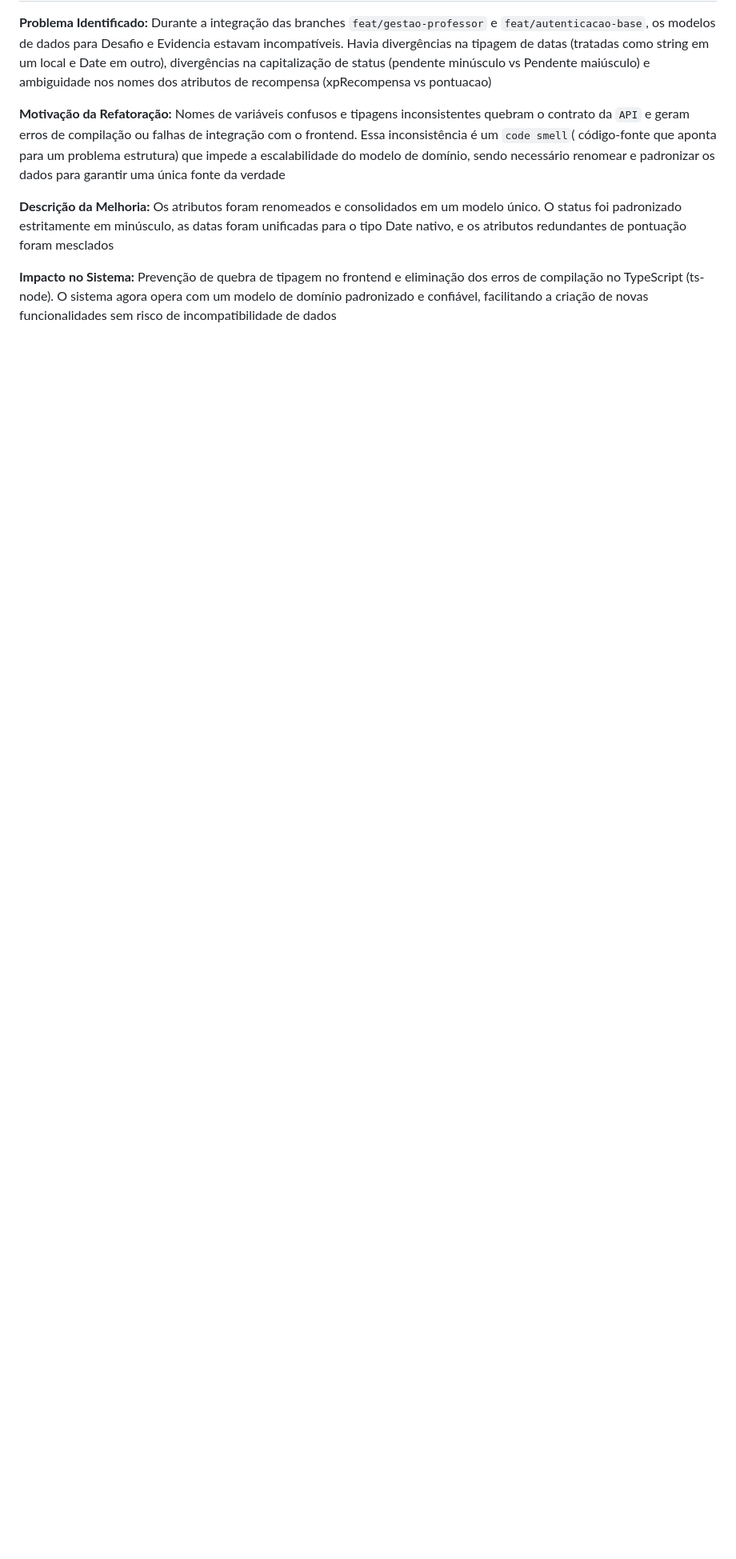
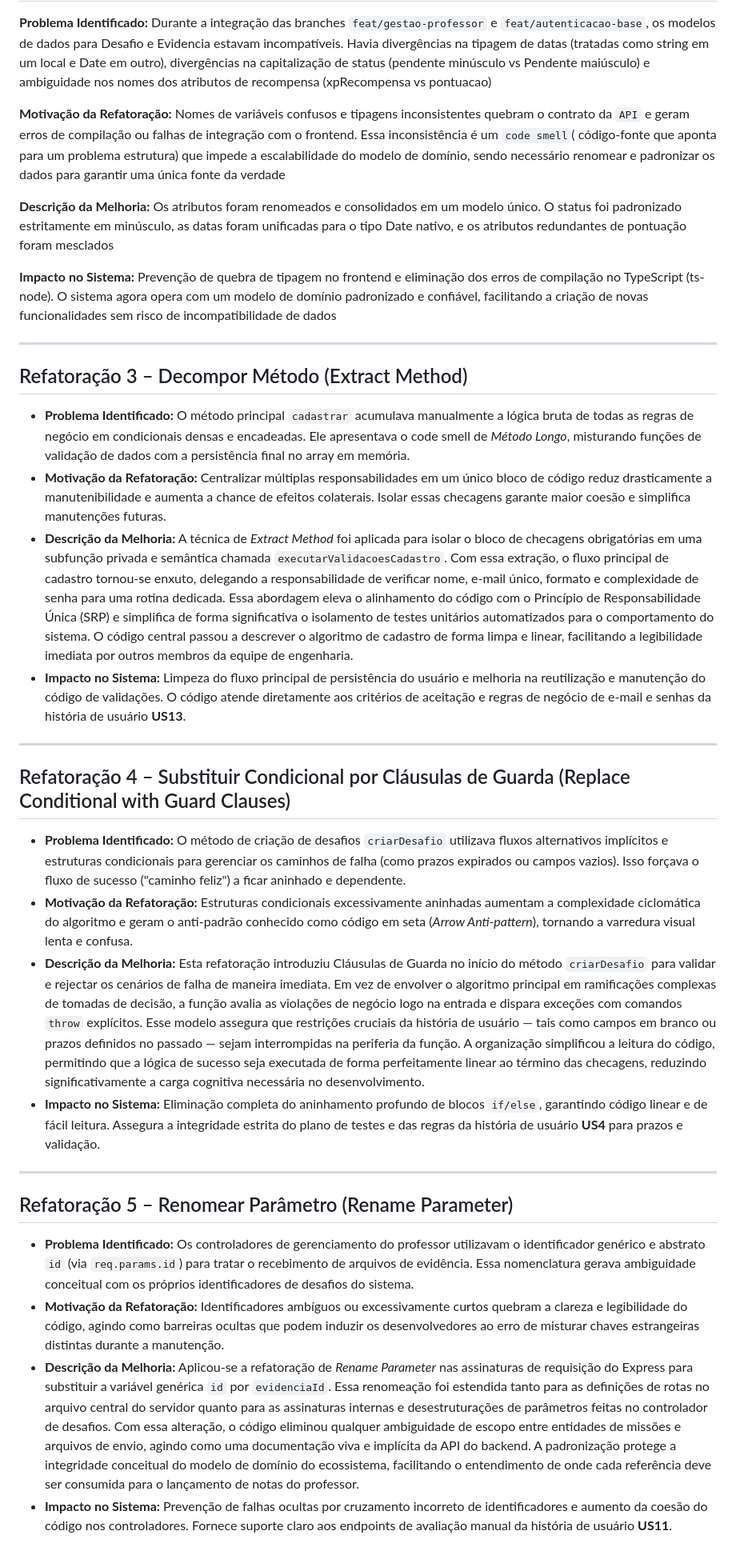
Before and after one commit to Rhodgs/projeto-pratico-es, a Markdown page: Documentacao-mvp/docs/refatoração.md, the part around one of its changes. Shown at 80% size. Drawn GitHub-style; blank space fills up the shorter version.

Commit message:
Refatorações para melhoria de código e legibilidade
Refatorações realizadas para melhorar a legibilidade e manutenção do código, incluindo a extração de métodos, renomeação de variáveis e substituição de condicionais por cláusulas de guarda.

```diff
--- a/Documentacao-mvp/docs/refatoração.md
+++ b/Documentacao-mvp/docs/refatoração.md
@@ -43,3 +43,30 @@ Os atributos foram renomeados e consolidados em um modelo único. O status foi p
 
 **Impacto no Sistema:**
 Prevenção de quebra de tipagem no frontend e eliminação dos erros de compilação no TypeScript (ts-node). O sistema agora opera com um modelo de domínio padronizado e confiável, facilitando a criação de novas funcionalidades sem risco de incompatibilidade de dados
+
+---
+
+## Refatoração 3 – Decompor Método (Extract Method)
+
+* **Problema Identificado:** O método principal `cadastrar` acumulava manualmente a lógica bruta de todas as regras de negócio em condicionais densas e encadeadas. Ele apresentava o code smell de *Método Longo*, misturando funções de validação de dados com a persistência final no array em memória.
+* **Motivação da Refatoração:** Centralizar múltiplas responsabilidades em um único bloco de código reduz drasticamente a manutenibilidade e aumenta a chance de efeitos colaterais. Isolar essas checagens garante maior coesão e simplifica manutenções futuras.
+* **Descrição da Melhoria:** A técnica de *Extract Method* foi aplicada para isolar o bloco de checagens obrigatórias em uma subfunção privada e semântica chamada `executarValidacoesCadastro`. Com essa extração, o fluxo principal de cadastro tornou-se enxuto, delegando a responsabilidade de verificar nome, e-mail único, formato e complexidade de senha para uma rotina dedicada. Essa abordagem eleva o alinhamento do código com o Princípio de Responsabilidade Única (SRP) e simplifica de forma significativa o isolamento de testes unitários automatizados para o comportamento do sistema. O código central passou a descrever o algoritmo de cadastro de forma limpa e linear, facilitando a legibilidade imediata por outros membros da equipe de engenharia.
+* **Impacto no Sistema:** Limpeza do fluxo principal de persistência do usuário e melhoria na reutilização e manutenção do código de validações. O código atende diretamente aos critérios de aceitação e regras de negócio de e-mail e senhas da história de usuário **US13**.
+
+---
+
+## Refatoração 4 – Substituir Condicional por Cláusulas de Guarda (Replace Conditional with Guard Clauses)
+
+* **Problema Identificado:** O método de criação de desafios `criarDesafio` utilizava fluxos alternativos implícitos e estruturas condicionais para gerenciar os caminhos de falha (como prazos expirados ou campos vazios). Isso forçava o fluxo de sucesso ("caminho feliz") a ficar aninhado e dependente.
+* **Motivação da Refatoração:** Estruturas condicionais excessivamente aninhadas aumentam a complexidade ciclomática do algoritmo e geram o anti-padrão conhecido como código em seta (*Arrow Anti-pattern*), tornando a varredura visual lenta e confusa.
+* **Descrição da Melhoria:** Esta refatoração introduziu Cláusulas de Guarda no início do método `criarDesafio` para validar e rejectar os cenários de falha de maneira imediata. Em vez de envolver o algoritmo principal em ramificações complexas de tomadas de decisão, a função avalia as violações de negócio logo na entrada e dispara exceções com comandos `throw` explícitos. Esse modelo assegura que restrições cruciais da história de usuário — tais como campos em branco ou prazos definidos no passado — sejam interrompidas na periferia da função. A organização simplificou a leitura do código, permitindo que a lógica de sucesso seja executada de forma perfeitamente linear ao término das checagens, reduzindo significativamente a carga cognitiva necessária no desenvolvimento.
+* **Impacto no Sistema:** Eliminação completa do aninhamento profundo de blocos `if/else`, garantindo código linear e de fácil leitura. Assegura a integridade estrita do plano de testes e das regras da história de usuário **US4** para prazos e validação.
+
+---
+
+## Refatoração 5 – Renomear Parâmetro (Rename Parameter)
+
+* **Problema Identificado:** Os controladores de gerenciamento do professor utilizavam o identificador genérico e abstrato `id` (via `req.params.id`) para tratar o recebimento de arquivos de evidência. Essa nomenclatura gerava ambiguidade conceitual com os próprios identificadores de desafios do sistema.
+* **Motivação da Refatoração:** Identificadores ambíguos ou excessivamente curtos quebram a clareza e legibilidade do código, agindo como barreiras ocultas que podem induzir os desenvolvedores ao erro de misturar chaves estrangeiras distintas durante a manutenção.
+* **Descrição da Melhoria:** Aplicou-se a refatoração de *Rename Parameter* nas assinaturas de requisição do Express para substituir a variável genérica `id` por `evidenciaId`. Essa renomeação foi estendida tanto para as definições de rotas no arquivo central do servidor quanto para as assinaturas internas e desestruturações de parâmetros feitas no controlador de desafios. Com essa alteração, o código eliminou qualquer ambiguidade de escopo entre entidades de missões e arquivos de envio, agindo como uma documentação viva e implícita da API do backend. A padronização protege a integridade conceitual do modelo de domínio do ecossistema, facilitando o entendimento de onde cada referência deve ser consumida para o lançamento de notas do professor.
+* **Impacto no Sistema:** Prevenção de falhas ocultas por cruzamento incorreto de identificadores e aumento da coesão do código nos controladores. Fornece suporte claro aos endpoints de avaliação manual da história de usuário **US11**.
```
Also changed, not shown: other parts of Documentacao-mvp/docs/refatoração.md (+1 -1 lines).
